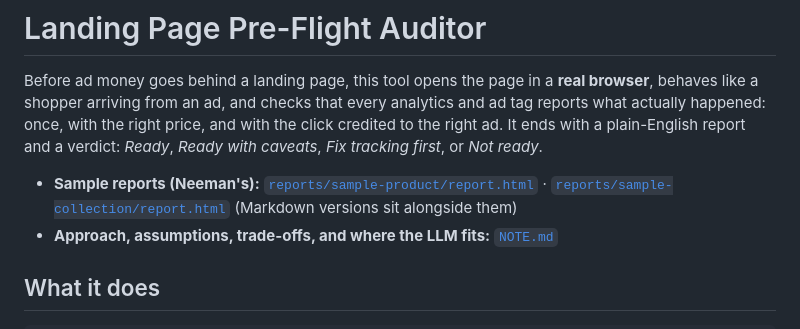
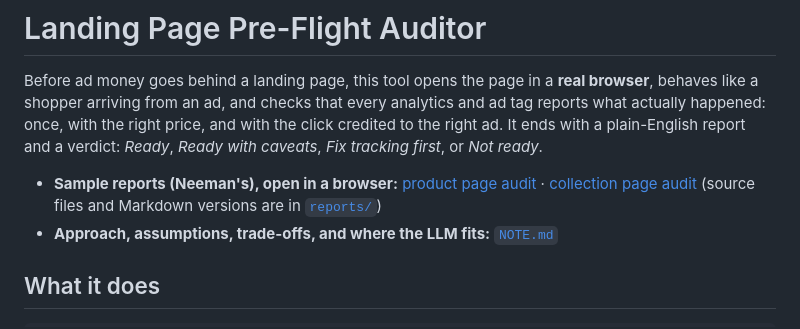
Before and after one commit to priyaansh161/preflight-auditor, a Markdown page: README.md, the part around the change. Drawn GitHub-style.

Commit message:
Link the hosted sample reports from the README
Co-Authored-By: Claude Opus 5.5 <noreply@anthropic.com>

```diff
--- a/README.md
+++ b/README.md
@@ -2,7 +2,7 @@
 
 Before ad money goes behind a landing page, this tool opens the page in a **real browser**, behaves like a shopper arriving from an ad, and checks that every analytics and ad tag reports what actually happened: once, with the right price, and with the click credited to the right ad. It ends with a plain-English report and a verdict: *Ready*, *Ready with caveats*, *Fix tracking first*, or *Not ready*.
 
-- **Sample reports (Neeman's):** [`reports/sample-product/report.html`](reports/sample-product/report.html) · [`reports/sample-collection/report.html`](reports/sample-collection/report.html) (Markdown versions sit alongside them)
+- **Sample reports (Neeman's), open in a browser:** [product page audit](https://priyaansh161.github.io/preflight-auditor/reports/sample-product/report.html) · [collection page audit](https://priyaansh161.github.io/preflight-auditor/reports/sample-collection/report.html) (source files and Markdown versions are in [`reports/`](reports/))
 - **Approach, assumptions, trade-offs, and where the LLM fits:** [`NOTE.md`](NOTE.md)
 
 ## What it does
```
